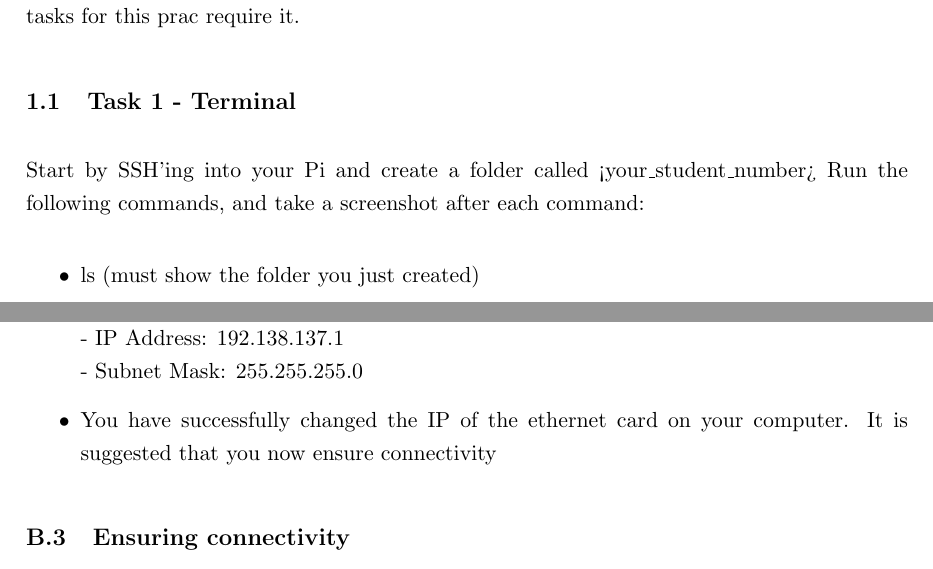
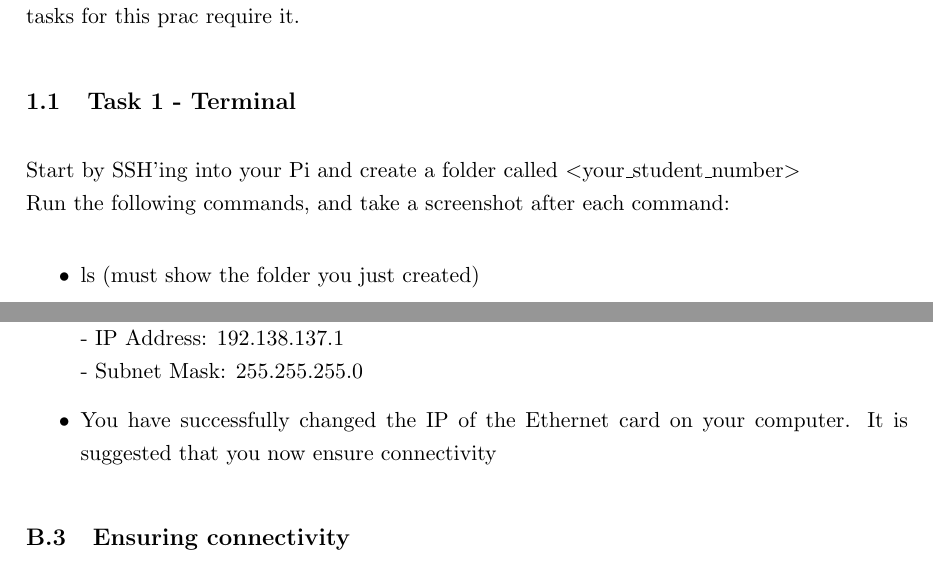
Before and after one commit to kcranky/3rd-Year-Embedded-Prac-Manual, a LaTeX document (Report.tex, which reads Body/Appendix/Networking.tex, Body/Prac1/Prac1.tex): two parts of pages 5 and 9 of 17, joined at a grey line, cut so that both start at the same text. Compiled offline with pdfLaTeX.

Commit message:
Updates from Overleaf

```diff
--- a/Body/Appendix/Networking.tex
+++ b/Body/Appendix/Networking.tex
@@ -27,7 +27,7 @@ To change the IP of your Ethernet port on Windows 10, complete the following ste
     \item Select "Use the following IP address:" and enter in the following options:\\
             - IP Address: 192.138.137.1\\
             - Subnet Mask: 255.255.255.0
-    \item You have successfully changed the IP of the ethernet card on your computer. It is suggested that you now ensure connectivity
+    \item You have successfully changed the IP of the Ethernet card on your computer. It is suggested that you now ensure connectivity
 \end{itemize}
 
 \subsection{Ensuring connectivity}
--- a/Body/Prac1/Prac1.tex
+++ b/Body/Prac1/Prac1.tex
@@ -2,7 +2,7 @@
 This prac sets out to familiarise you with the Pi and complete a simple programming task. If you have not yet done so, complete Prac 0. Ensure that you can SSH into the pi, as all the tasks for this prac require it.
 
 \subsection{Task 1 - Terminal}
-Start by SSH'ing into your Pi and create a folder called <your\_student\_number>
+Start by SSH'ing into your Pi and create a folder called \textless your\_student\_number\textgreater\\
 Run the following commands, and take a screenshot after each command:
 \begin{itemize}
     \item ls (must show the folder you just created)
```
